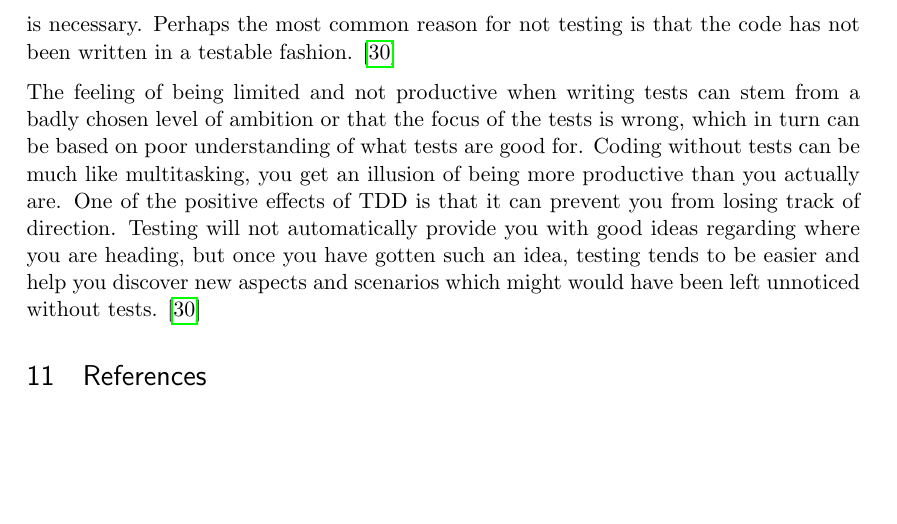
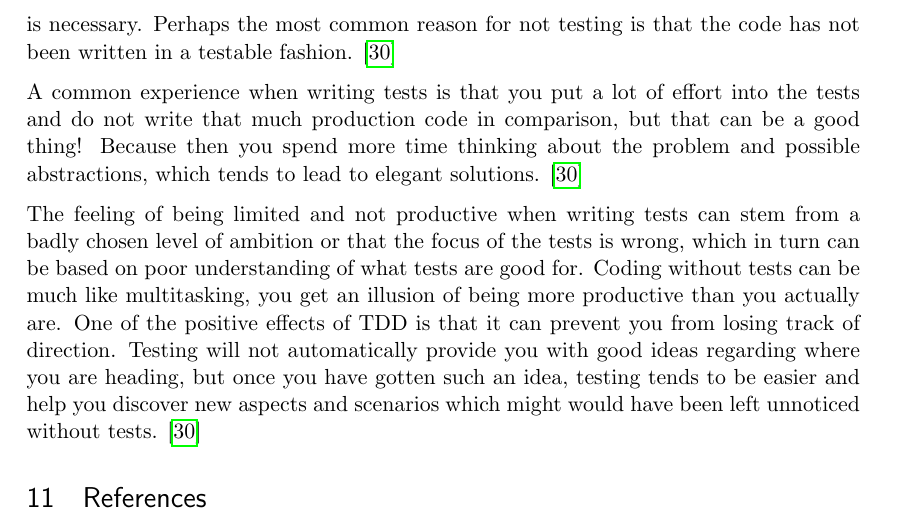
Before and after one commit to emilwall/exjobb, a LaTeX thesis (exjobb_thesis_emilwall.tex): part of page 26 of 42, cut so that both start at the same text, the shorter picture padded with empty space. Compiled offline with pdfLaTeX.

Commit message:
Summary: testing causes elegant solutions

```diff
--- a/exjobb_thesis_emilwall.tex
+++ b/exjobb_thesis_emilwall.tex
@@ -389,6 +389,8 @@ It seems that in the last couple of years, the number of people testing their Ja
 
 According to Edelstam, a likely reason for this change is that the tools have become better and that there are more examples of how to do it. This has caused the opinion that JavaScript is too user interface centered to recede, as people have realized how it can be done. Few people were ever against TDD or testing in general, much thanks to positive experiences from testing in Ruby on Rails projects, which actually act as great examples of that testing wide ranges of interfaces is possible and that many feel that it is necessary. Perhaps the most common reason for not testing is that the code has not been written in a testable fashion. \cite{Edelstam}
 
+A common experience when writing tests is that you put a lot of effort into the tests and do not write that much production code in comparison, but that can be a good thing! Because then you spend more time thinking about the problem and possible abstractions, which tends to lead to elegant solutions. \cite{Edelstam}
+
 The feeling of being limited and not productive when writing tests can stem from a badly chosen level of ambition or that the focus of the tests is wrong, which in turn can be based on poor understanding of what tests are good for. Coding without tests can be much like multitasking, you get an illusion of being more productive than you actually are. One of the positive effects of TDD is that it can prevent you from losing track of direction. Testing will not automatically provide you with good ideas regarding where you are heading, but once you have gotten such an idea, testing tends to be easier and help you discover new aspects and scenarios which might would have been left unnoticed without tests. \cite{Edelstam}
 
 \printbibliography[heading=bibnumbered]
```
